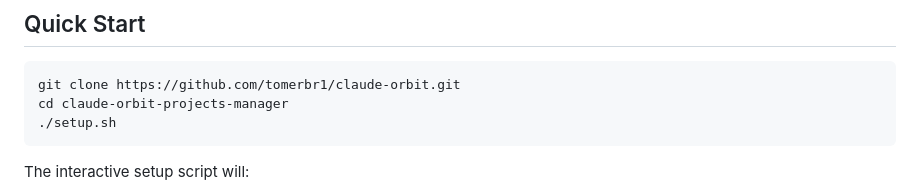
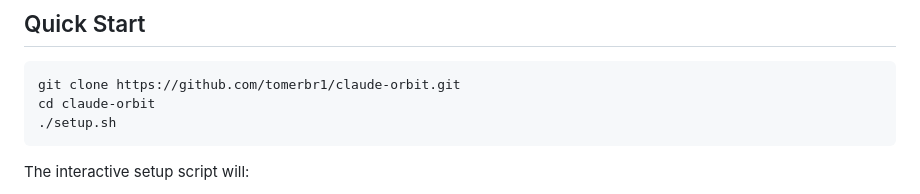
Before and after one commit to tomerbr1/orbit-pm, a Markdown page: README.md, the part around the change. Drawn GitHub-style.

Commit message:
docs: update README clone URL and directory name to claude-orbit

````diff
--- a/README.md
+++ b/README.md
@@ -15,7 +15,7 @@ Orbit is a comprehensive project management plugin for [Claude Code](https://cla
 
 ```bash
 git clone https://github.com/tomerbr1/claude-orbit.git
-cd claude-orbit-projects-manager
+cd claude-orbit
 ./setup.sh
 ```
 
````
